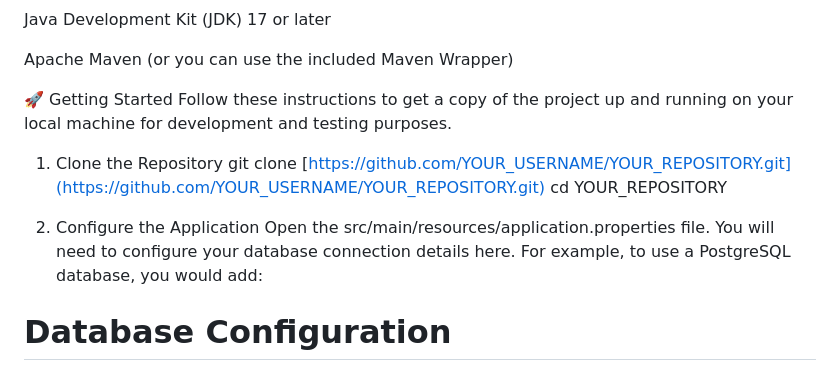
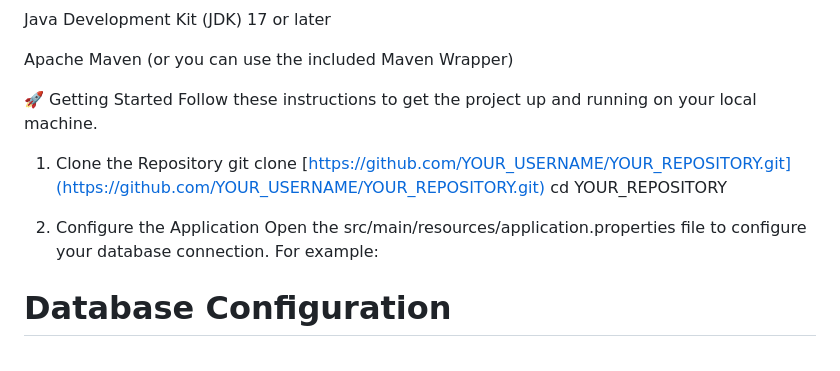
Before and after one commit to Mayank-sethiya/CUSTOMER_RELATIONSHIP_MANAGEMENT-SYSTEM, a Markdown page: README.md, the part around the change printed below. Rendered like a GitHub page.

```diff
--- a/README.md
+++ b/README.md
@@ -37,14 +37,14 @@ Java Development Kit (JDK) 17 or later
 Apache Maven (or you can use the included Maven Wrapper)
 
 🚀 Getting Started
-Follow these instructions to get a copy of the project up and running on your local machine for development and testing purposes.
+Follow these instructions to get the project up and running on your local machine.
 
 1. Clone the Repository
 git clone [https://github.com/YOUR_USERNAME/YOUR_REPOSITORY.git](https://github.com/YOUR_USERNAME/YOUR_REPOSITORY.git)
 cd YOUR_REPOSITORY
 
 2. Configure the Application
-Open the src/main/resources/application.properties file. You will need to configure your database connection details here. For example, to use a PostgreSQL database, you would add:
+Open the src/main/resources/application.properties file to configure your database connection. For example:
 
 # Database Configuration
 spring.datasource.url=jdbc:postgresql://localhost:5432/your_crm_db
```
Also changed, not shown: other parts of README.md (+36 -40 lines).
